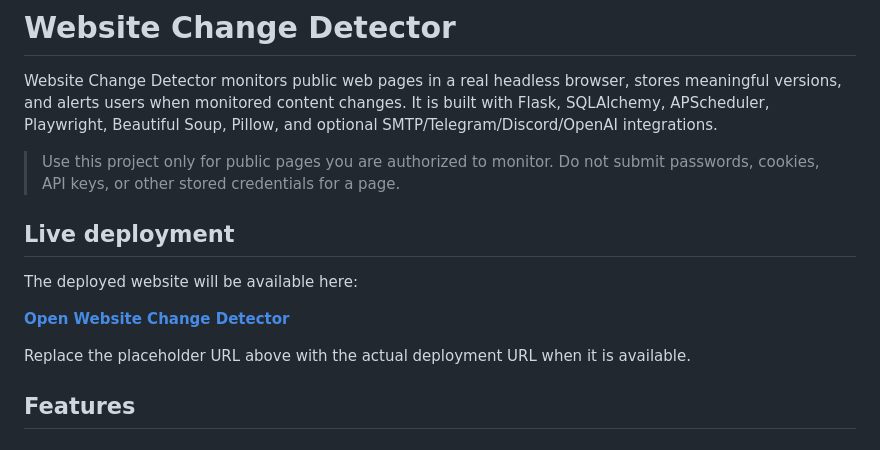
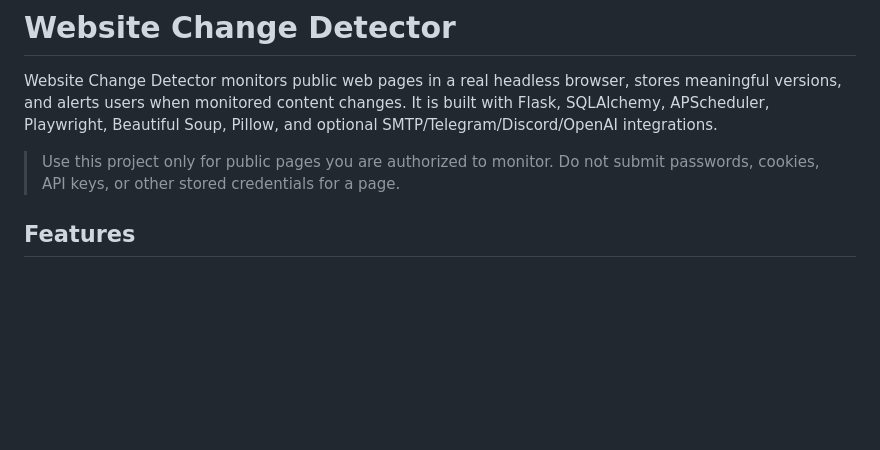
Before and after one commit to adimukkhi/website-change-detector, a Markdown page: README.md, the part around the change. Rendered like a GitHub page; blank space fills up the shorter version.

Commit message:
readme changes
Removed live deployment section from README.

```diff
--- a/README.md
+++ b/README.md
@@ -7,15 +7,6 @@ Pillow, and optional SMTP/Telegram/Discord/OpenAI integrations.
 
 > Use this project only for public pages you are authorized to monitor. Do not
 > submit passwords, cookies, API keys, or other stored credentials for a page.
-
-## Live deployment
-
-The deployed website will be available here:
-
-**[Open Website Change Detector](https://website-change-detector-l1mj.onrender.com/)**
-
-Replace the placeholder URL above with the actual deployment URL when it is
-available.
 
 ## Features
 
```
